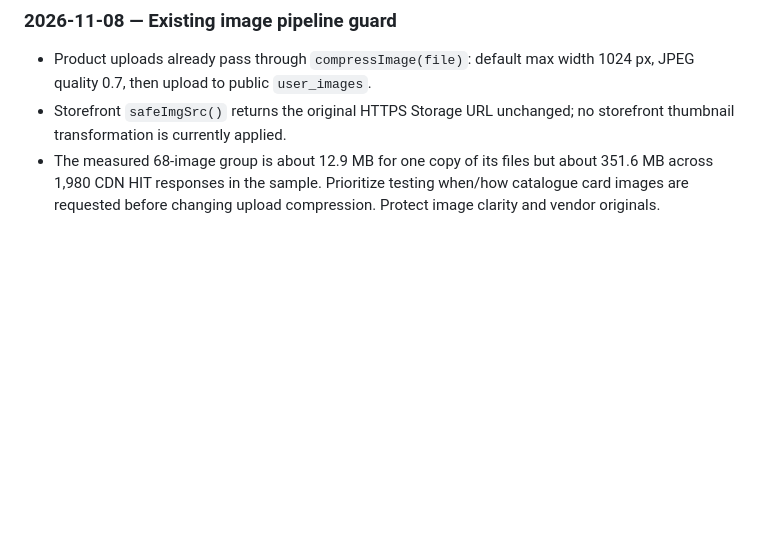
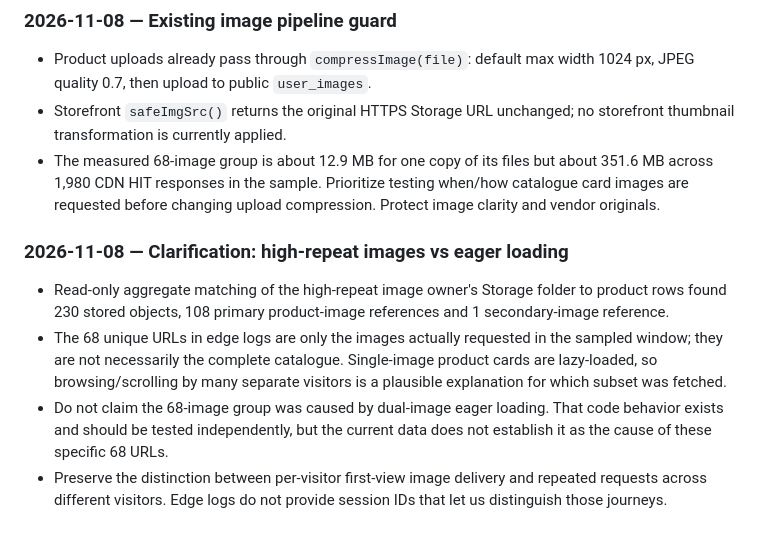
Before and after one commit to moyinksv-ai/QuickShop, a Markdown page: regression.md, the part around the change. Rendered like a GitHub page; blank space fills up the shorter version.

Commit message:
docs: clarify image loading attribution guardrail

```diff
--- a/regression.md
+++ b/regression.md
@@ -299,3 +299,11 @@ No cache/schema/realtime/Storage optimization has been approved or implemented f
 - Product uploads already pass through `compressImage(file)`: default max width 1024 px, JPEG quality 0.7, then upload to public `user_images`.
 - Storefront `safeImgSrc()` returns the original HTTPS Storage URL unchanged; no storefront thumbnail transformation is currently applied.
 - The measured 68-image group is about 12.9 MB for one copy of its files but about 351.6 MB across 1,980 CDN HIT responses in the sample. Prioritize testing when/how catalogue card images are requested before changing upload compression. Protect image clarity and vendor originals.
+
+
+### 2026-11-08 — Clarification: high-repeat images vs eager loading
+
+- Read-only aggregate matching of the high-repeat image owner's Storage folder to product rows found 230 stored objects, 108 primary product-image references and 1 secondary-image reference.
+- The 68 unique URLs in edge logs are only the images actually requested in the sampled window; they are not necessarily the complete catalogue. Single-image product cards are lazy-loaded, so browsing/scrolling by many separate visitors is a plausible explanation for which subset was fetched.
+- Do not claim the 68-image group was caused by dual-image eager loading. That code behavior exists and should be tested independently, but the current data does not establish it as the cause of these specific 68 URLs.
+- Preserve the distinction between per-visitor first-view image delivery and repeated requests across different visitors. Edge logs do not provide session IDs that let us distinguish those journeys.
```
